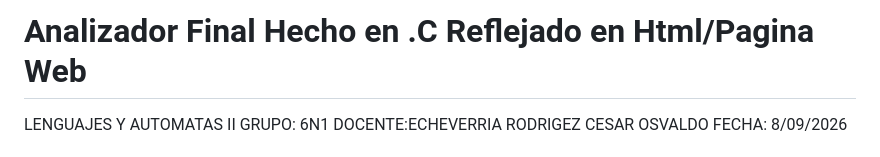
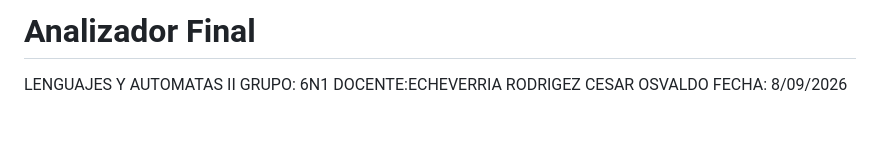
Before and after one commit to carlosdaniel244/Analizador, a Markdown page: README.md, the part around the change. Rendered like a GitHub page; blank space fills up the shorter version.

```diff
--- a/README.md
+++ b/README.md
@@ -1,4 +1,4 @@
-# Analizador Final Hecho en .C Reflejado en Html/Pagina Web
+# Analizador Final
 
 LENGUAJES Y AUTOMATAS II
 GRUPO: 6N1
```
